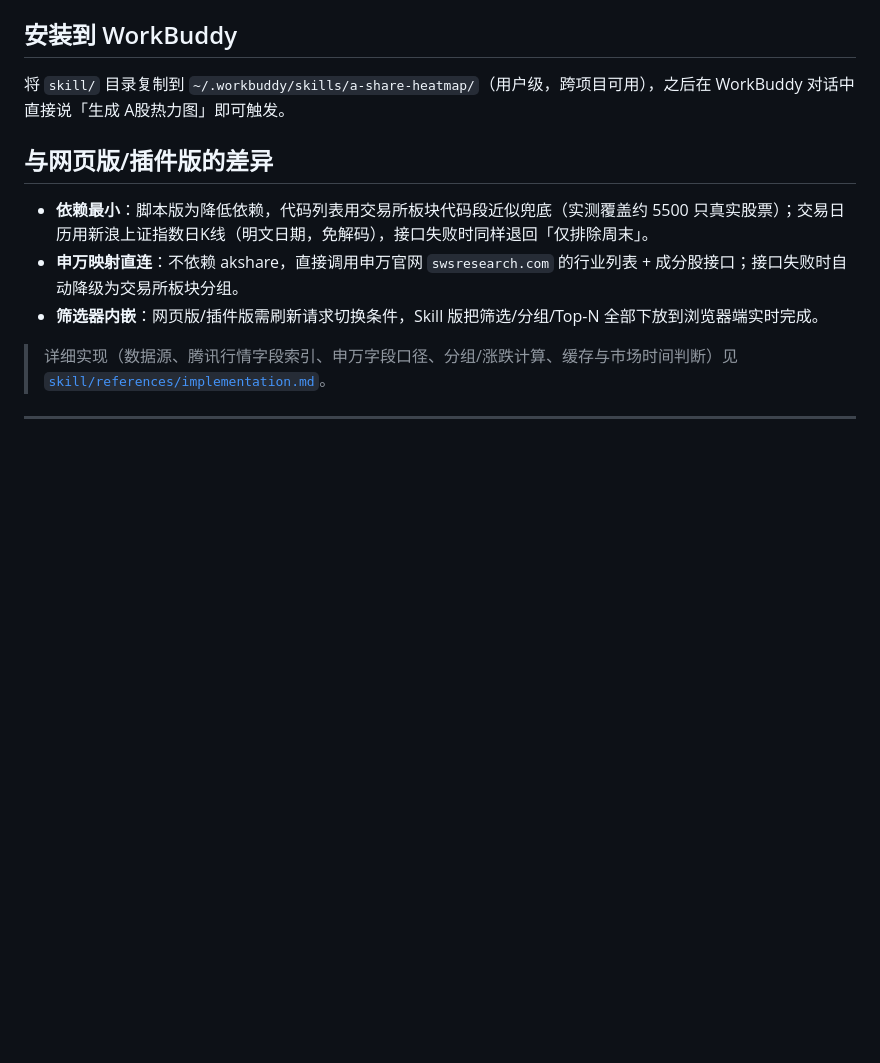
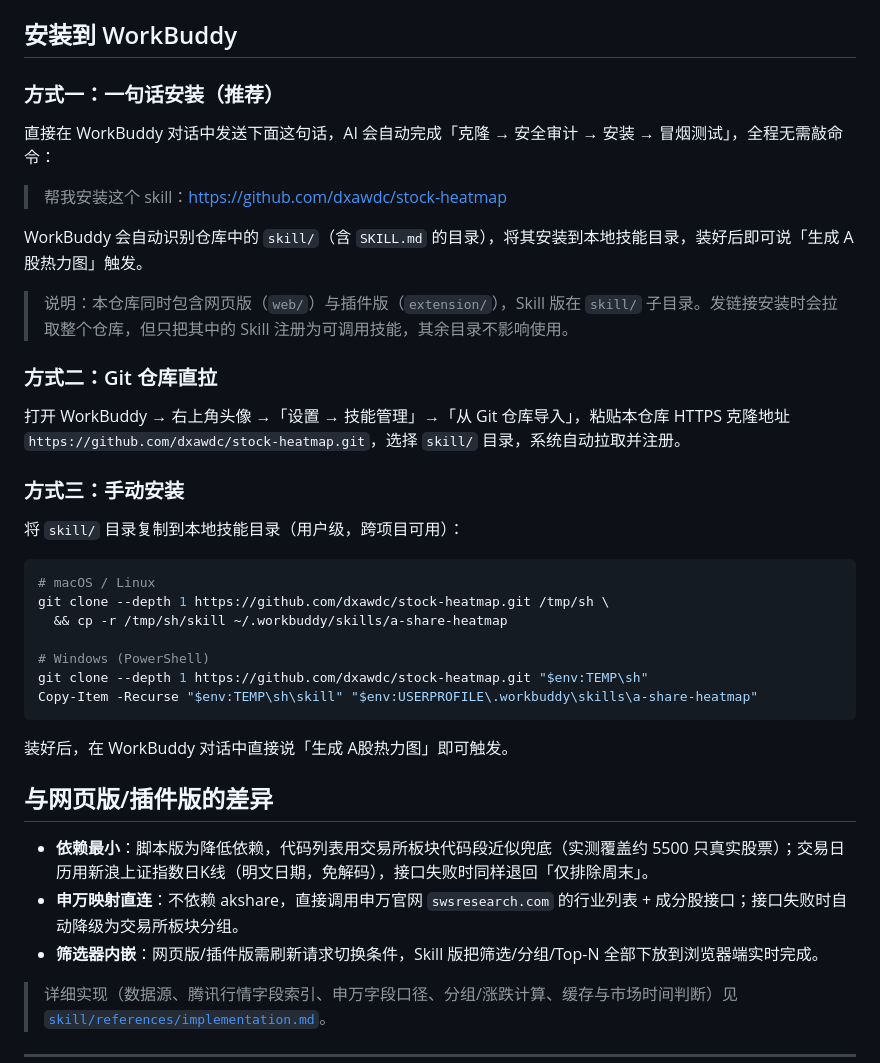
Before and after one commit to dxawdc/stock-heatmap, a Markdown page: README.md, the part around the change. GitHub-like rendering; blank space fills up the shorter version.

Commit message:
docs: 优化 Skill 安装说明（新增一句话链接安装 + Git 直拉 + 手动三种方式）

````diff
--- a/README.md
+++ b/README.md
@@ -297,7 +297,35 @@ python scripts/generate_heatmap.py \
 
 ## 安装到 WorkBuddy
 
-将 `skill/` 目录复制到 `~/.workbuddy/skills/a-share-heatmap/`（用户级，跨项目可用），之后在 WorkBuddy 对话中直接说「生成 A股热力图」即可触发。
+### 方式一：一句话安装（推荐）
+
+直接在 WorkBuddy 对话中发送下面这句话，AI 会自动完成「克隆 → 安全审计 → 安装 → 冒烟测试」，全程无需敲命令：
+
+> 帮我安装这个 skill：https://github.com/dxawdc/stock-heatmap
+
+WorkBuddy 会自动识别仓库中的 `skill/`（含 `SKILL.md` 的目录），将其安装到本地技能目录，装好后即可说「生成 A股热力图」触发。
+
+> 说明：本仓库同时包含网页版（`web/`）与插件版（`extension/`），Skill 版在 `skill/` 子目录。发链接安装时会拉取整个仓库，但只把其中的 Skill 注册为可调用技能，其余目录不影响使用。
+
+### 方式二：Git 仓库直拉
+
+打开 WorkBuddy → 右上角头像 →「设置 → 技能管理」→「从 Git 仓库导入」，粘贴本仓库 HTTPS 克隆地址 `https://github.com/dxawdc/stock-heatmap.git`，选择 `skill/` 目录，系统自动拉取并注册。
+
+### 方式三：手动安装
+
+将 `skill/` 目录复制到本地技能目录（用户级，跨项目可用）：
+
+```bash
+# macOS / Linux
+git clone --depth 1 https://github.com/dxawdc/stock-heatmap.git /tmp/sh \
+  && cp -r /tmp/sh/skill ~/.workbuddy/skills/a-share-heatmap
+
+# Windows (PowerShell)
+git clone --depth 1 https://github.com/dxawdc/stock-heatmap.git "$env:TEMP\sh"
+Copy-Item -Recurse "$env:TEMP\sh\skill" "$env:USERPROFILE\.workbuddy\skills\a-share-heatmap"
+```
+
+装好后，在 WorkBuddy 对话中直接说「生成 A股热力图」即可触发。
 
 ## 与网页版/插件版的差异
 
````
